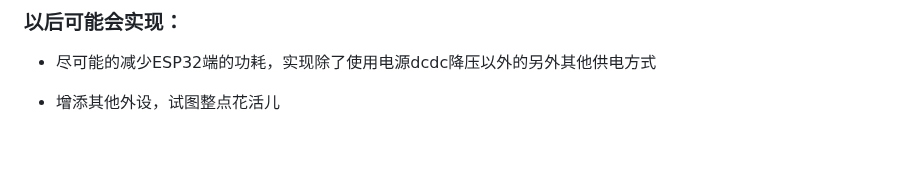
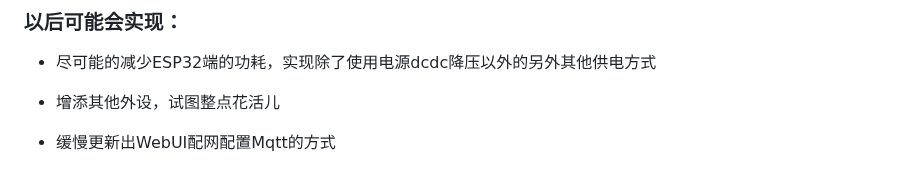
Before and after one commit to MrFlyer/HX711-Weight, a Markdown page: README.md, the part around the change. Drawn GitHub-style; blank space fills up the shorter version.

Commit message:
给出了以后可能的大饼

```diff
--- a/README.md
+++ b/README.md
@@ -175,3 +175,5 @@ max_temp: 11000          #上限
 - 尽可能的减少ESP32端的功耗，实现除了使用电源dcdc降压以外的另外其他供电方式
 
 - 增添其他外设，试图整点花活儿
+
+- 缓慢更新出WebUI配网配置Mqtt的方式
```
